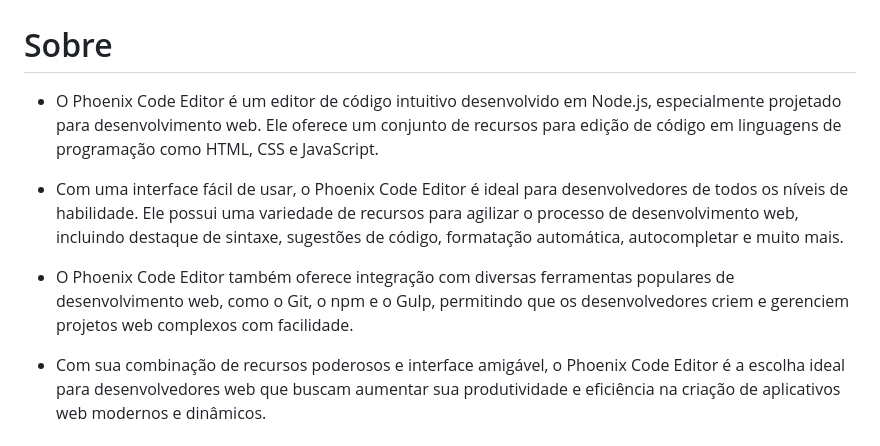
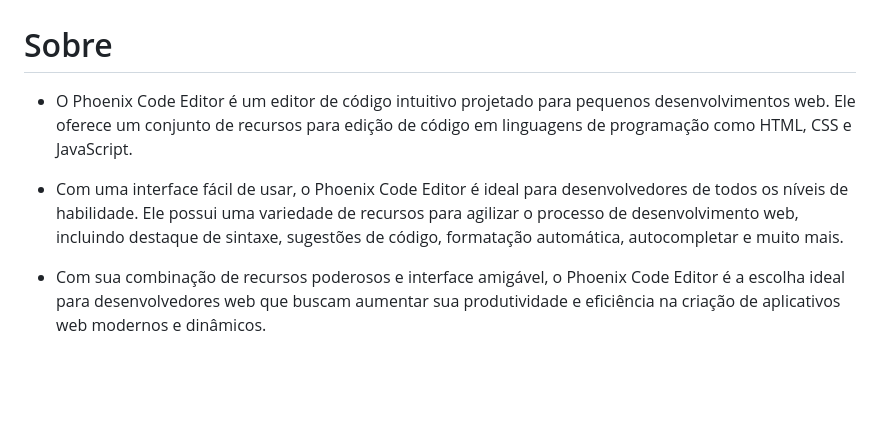
Before and after one commit to aphwolf/cat-code-editor, a Markdown page: README.md, the part around the change. GitHub-like rendering; blank space fills up the shorter version.

```diff
--- a/README.md
+++ b/README.md
@@ -1,9 +1,7 @@
 # Sobre
 
-* O Phoenix Code Editor é um editor de código intuitivo desenvolvido em Node.js, especialmente projetado para desenvolvimento web. Ele oferece um conjunto de recursos para edição de código em linguagens de programação como HTML, CSS e JavaScript.
+* O Phoenix Code Editor é um editor de código intuitivo projetado para pequenos desenvolvimentos web. Ele oferece um conjunto de recursos para edição de código em linguagens de programação como HTML, CSS e JavaScript.
 
 * Com uma interface fácil de usar, o Phoenix Code Editor é ideal para desenvolvedores de todos os níveis de habilidade. Ele possui uma variedade de recursos para agilizar o processo de desenvolvimento web, incluindo destaque de sintaxe, sugestões de código, formatação automática, autocompletar e muito mais.
 
-* O Phoenix Code Editor também oferece integração com diversas ferramentas populares de desenvolvimento web, como o Git, o npm e o Gulp, permitindo que os desenvolvedores criem e gerenciem projetos web complexos com facilidade.
-
 * Com sua combinação de recursos poderosos e interface amigável, o Phoenix Code Editor é a escolha ideal para desenvolvedores web que buscam aumentar sua produtividade e eficiência na criação de aplicativos web modernos e dinâmicos.
```
Also changed, not shown: app/images/phoenix-squadron-16.png (renamed from public/images/phoenix-squadron-16.png), app/images/phoenix-squadron.png (renamed from public/images/phoenix-squadron.png), 11 other files.
